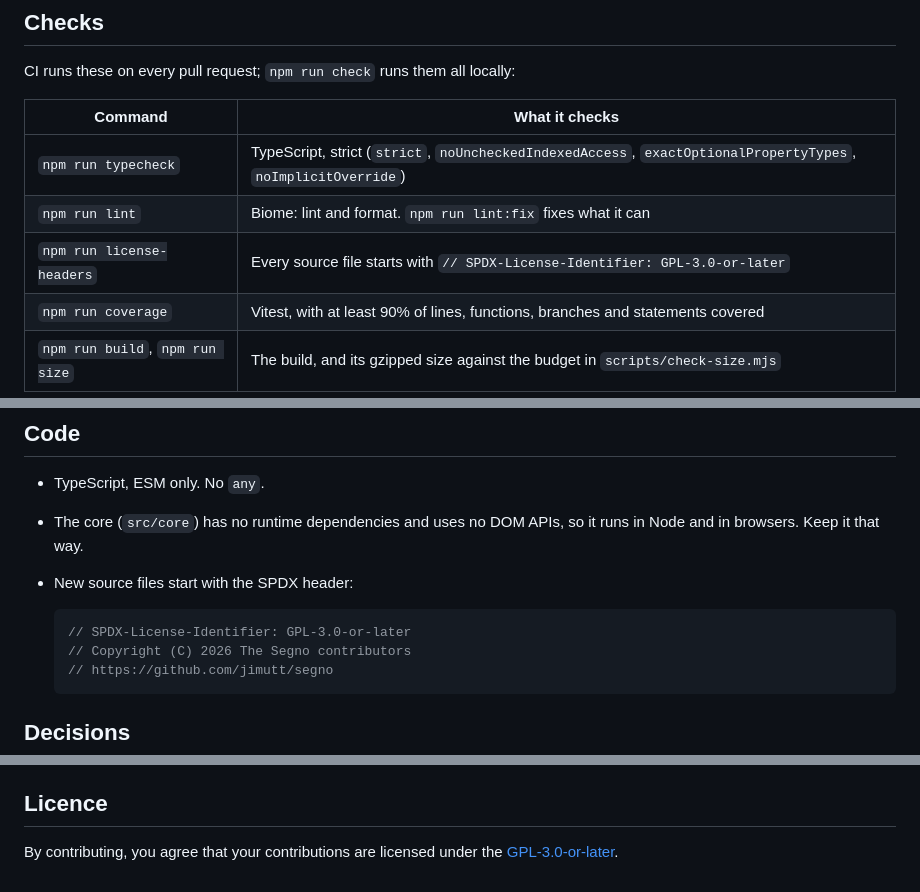
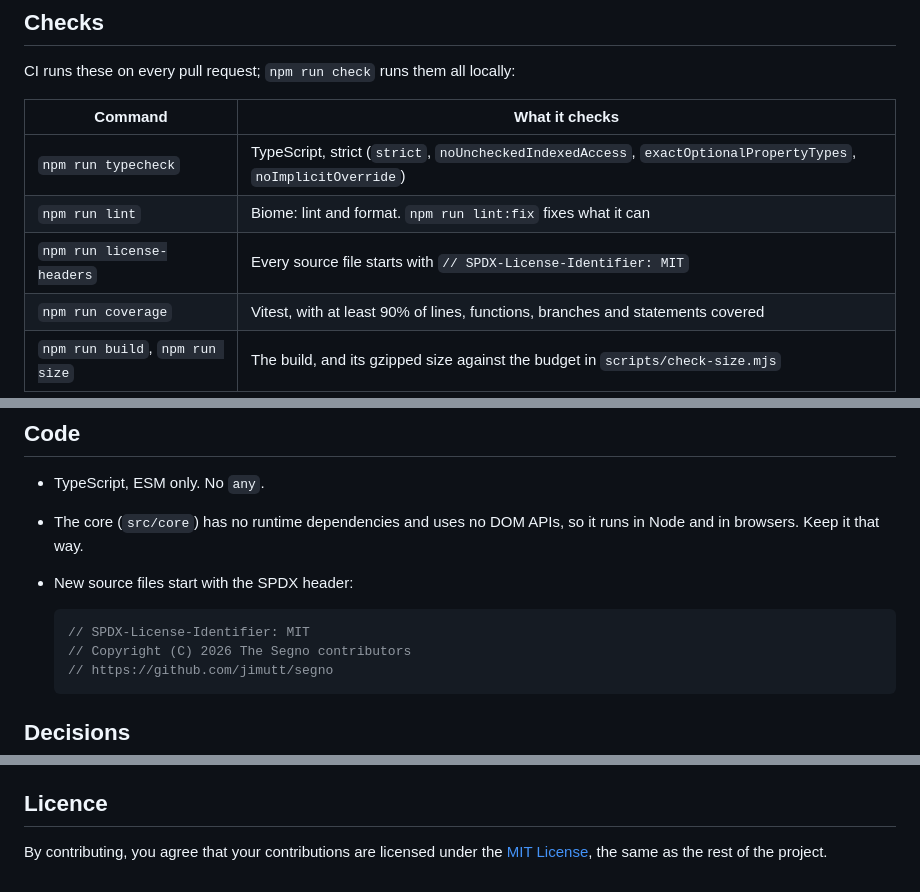
Before and after one commit to jimutt/segno, a Markdown page: CONTRIBUTING.md, 3 parts joined by grey strips. GitHub-like rendering.

````diff
--- a/CONTRIBUTING.md
+++ b/CONTRIBUTING.md
@@ -21,7 +21,7 @@ CI runs these on every pull request; `npm run check` runs them all locally:
 | ------------------------------- | ------------------------------------------------------------------------------------------------------------- |
 | `npm run typecheck`             | TypeScript, strict (`strict`, `noUncheckedIndexedAccess`, `exactOptionalPropertyTypes`, `noImplicitOverride`) |
 | `npm run lint`                  | Biome: lint and format. `npm run lint:fix` fixes what it can                                                  |
-| `npm run license-headers`       | Every source file starts with `// SPDX-License-Identifier: GPL-3.0-or-later`                                  |
+| `npm run license-headers`       | Every source file starts with `// SPDX-License-Identifier: MIT`                                               |
 | `npm run coverage`              | Vitest, with at least 90% of lines, functions, branches and statements covered                                |
 | `npm run build`, `npm run size` | The build, and its gzipped size against the budget in `scripts/check-size.mjs`                                |
 
@@ -34,7 +34,7 @@ The coverage floor only goes up: if your change raises coverage, you may raise t
 - New source files start with the SPDX header:
 
   ```ts
-  // SPDX-License-Identifier: GPL-3.0-or-later
+  // SPDX-License-Identifier: MIT
   // Copyright (C) 2026 The Segno contributors
   // https://github.com/jimutt/segno
   ```
@@ -55,4 +55,4 @@ Every pull request that changes the published package adds a changeset: run `npx
 
 ## Licence
 
-By contributing, you agree that your contributions are licensed under the [GPL-3.0-or-later](LICENSE).
+By contributing, you agree that your contributions are licensed under the [MIT License](LICENSE), the same as the rest of the project.
````
Also changed, not shown: README.md (+1 -1 lines).
